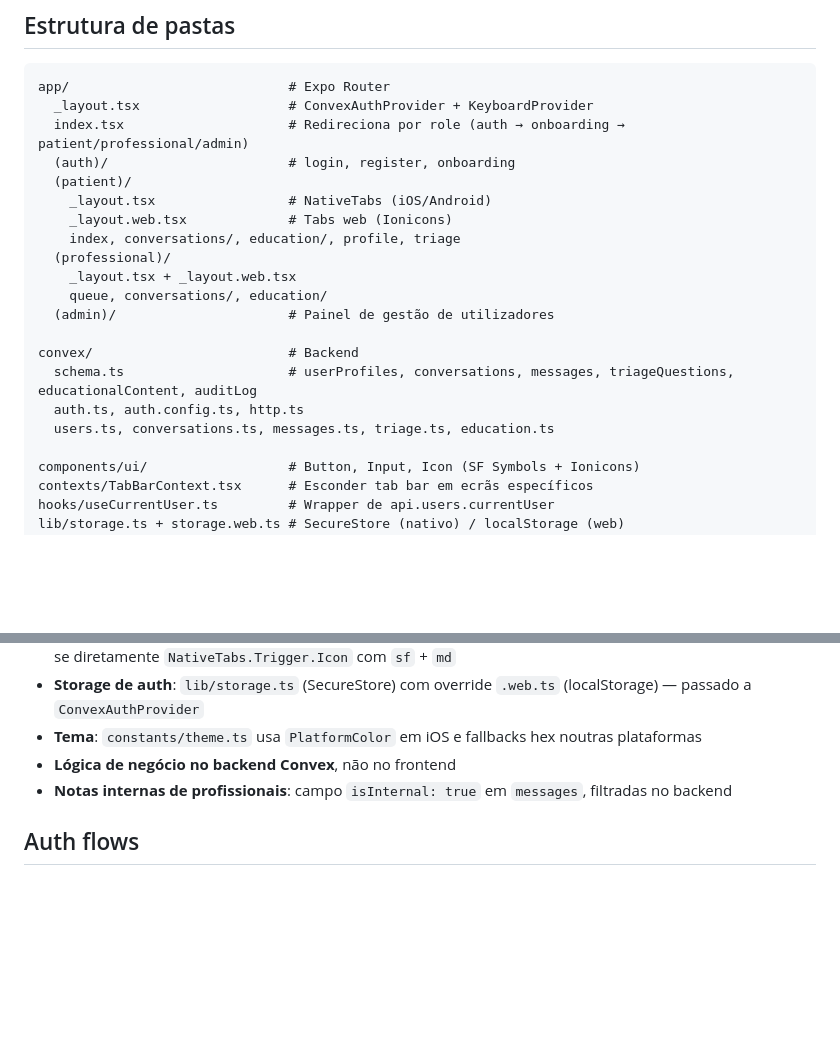
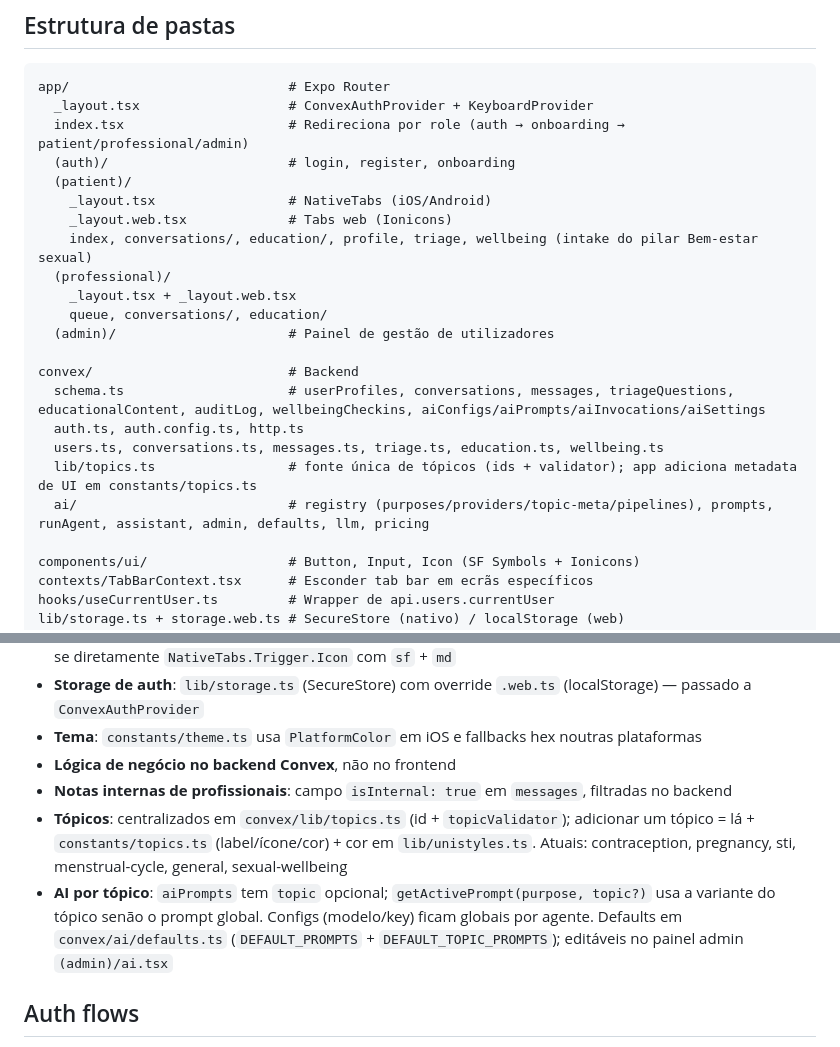
Before and after one commit to Catygama/wysta-health, a Markdown page: CLAUDE.md, 2 parts joined by grey strips. Drawn GitHub-style; blank space fills up the shorter version.

Commit message:
docs: sync project context, TASKS.md, spec with shipped wellbeing pillar

```diff
--- a/CLAUDE.md
+++ b/CLAUDE.md
@@ -28,16 +28,18 @@ app/                            # Expo Router
   (patient)/
     _layout.tsx                 # NativeTabs (iOS/Android)
     _layout.web.tsx             # Tabs web (Ionicons)
-    index, conversations/, education/, profile, triage
+    index, conversations/, education/, profile, triage, wellbeing (intake do pilar Bem-estar sexual)
   (professional)/
     _layout.tsx + _layout.web.tsx
     queue, conversations/, education/
   (admin)/                      # Painel de gestão de utilizadores
 
 convex/                         # Backend
-  schema.ts                     # userProfiles, conversations, messages, triageQuestions, educationalContent, auditLog
+  schema.ts                     # userProfiles, conversations, messages, triageQuestions, educationalContent, auditLog, wellbeingCheckins, aiConfigs/aiPrompts/aiInvocations/aiSettings
   auth.ts, auth.config.ts, http.ts
-  users.ts, conversations.ts, messages.ts, triage.ts, education.ts
+  users.ts, conversations.ts, messages.ts, triage.ts, education.ts, wellbeing.ts
+  lib/topics.ts                 # fonte única de tópicos (ids + validator); app adiciona metadata de UI em constants/topics.ts
+  ai/                           # registry (purposes/providers/topic-meta/pipelines), prompts, runAgent, assistant, admin, defaults, llm, pricing
 
 components/ui/                  # Button, Input, Icon (SF Symbols + Ionicons)
 contexts/TabBarContext.tsx      # Esconder tab bar em ecrãs específicos
@@ -60,6 +62,8 @@ docs/                           # ENGINEERING.md, TASKS.md, plans/
 - **Tema**: `constants/theme.ts` usa `PlatformColor` em iOS e fallbacks hex noutras plataformas
 - **Lógica de negócio no backend Convex**, não no frontend
 - **Notas internas de profissionais**: campo `isInternal: true` em `messages`, filtradas no backend
+- **Tópicos**: centralizados em `convex/lib/topics.ts` (id + `topicValidator`); adicionar um tópico = lá + `constants/topics.ts` (label/ícone/cor) + cor em `lib/unistyles.ts`. Atuais: contraception, pregnancy, sti, menstrual-cycle, general, sexual-wellbeing
+- **AI por tópico**: `aiPrompts` tem `topic` opcional; `getActivePrompt(purpose, topic?)` usa a variante do tópico senão o prompt global. Configs (modelo/key) ficam globais por agente. Defaults em `convex/ai/defaults.ts` (`DEFAULT_PROMPTS` + `DEFAULT_TOPIC_PROMPTS`); editáveis no painel admin `(admin)/ai.tsx`
 
 ## Auth flows
 
```
